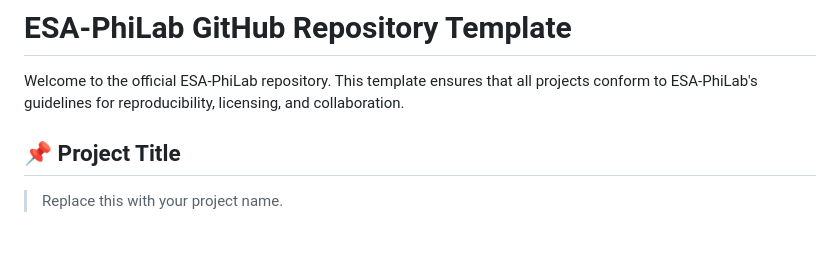
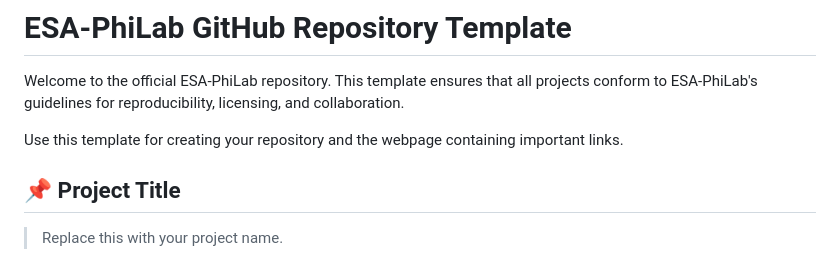
Before and after one commit to ESA-PhiLab/Repo-Template, a Markdown page: README.md, the part around the change printed below. Rendered like a GitHub page; blank space fills up the shorter version.

Commit message:
Update README.md to include logo and enhance template instructions

```diff
--- a/README.md
+++ b/README.md
@@ -18,6 +23,8 @@
 # ESA-PhiLab GitHub Repository Template
 
 Welcome to the official ESA-PhiLab repository. This template ensures that all projects conform to ESA-PhiLab's guidelines for reproducibility, licensing, and collaboration.
+
+Use this template for creating your repository and the webpage containing important links.
 
 ## 📌 Project Title
 > Replace this with your project name.
```
Also changed, not shown: other parts of README.md (+5 -0 lines).
